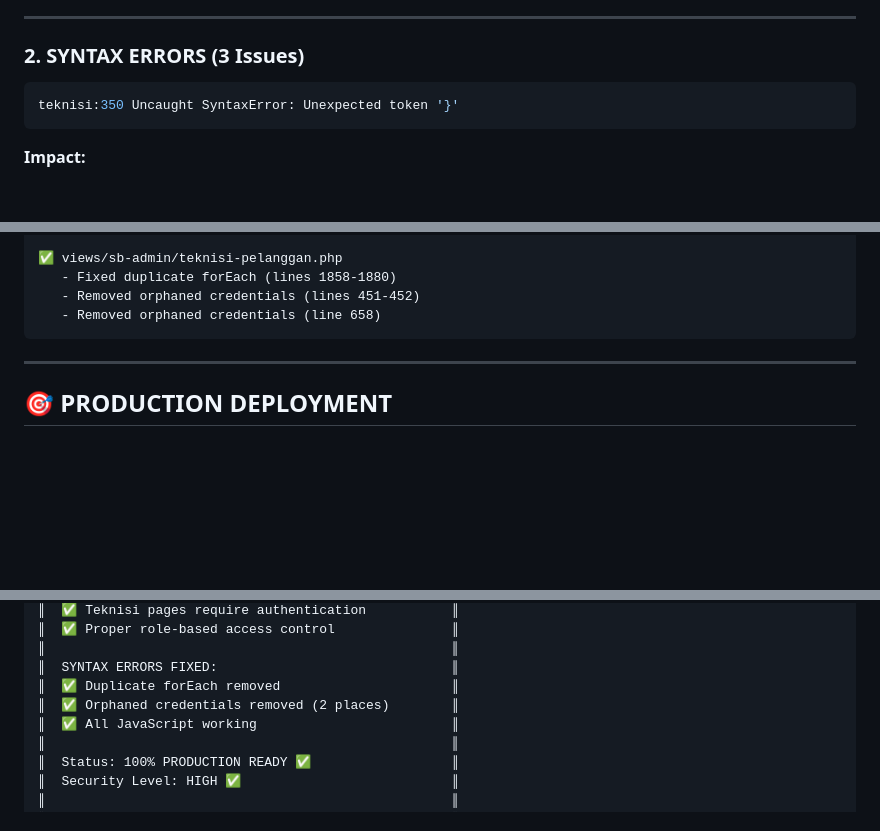
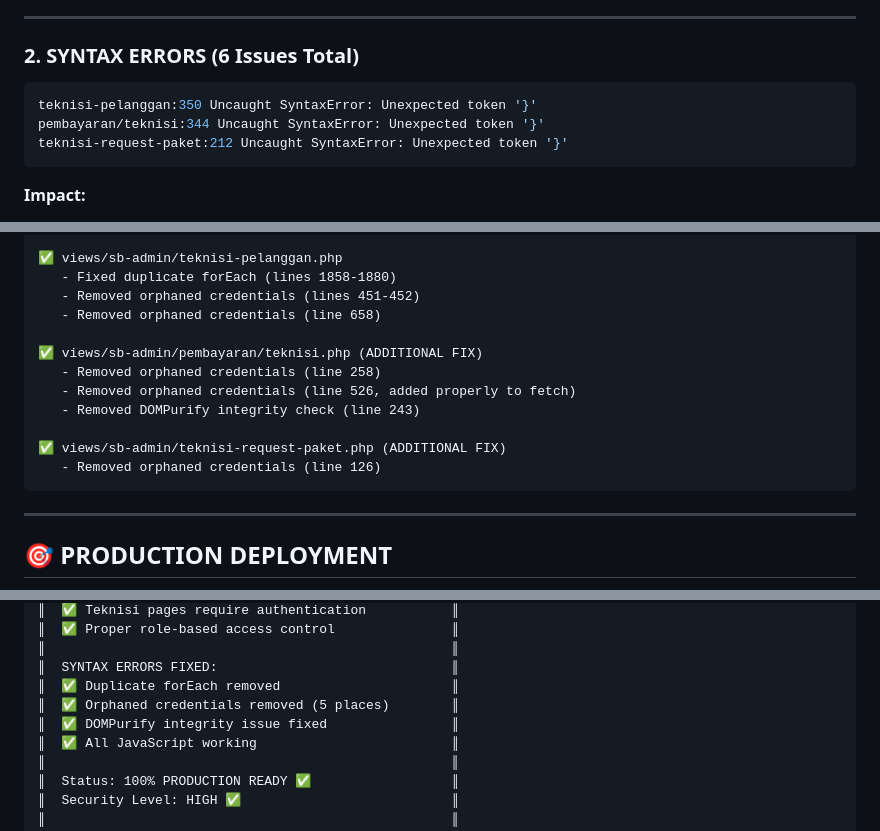
Before and after one commit to rafall04/raf-bot-v2, a Markdown page: BUGFIX_TEKNISI_SECURITY_AND_SYNTAX.md, 3 parts joined by grey strips. Rendered like a GitHub page; blank space fills up the shorter version.

Commit message:
Docs: Update bugfix documentation with additional teknisi page fixes

````diff
--- a/BUGFIX_TEKNISI_SECURITY_AND_SYNTAX.md
+++ b/BUGFIX_TEKNISI_SECURITY_AND_SYNTAX.md
@@ -26,10 +26,12 @@ itu sangat bahaya sekali."
 
 ---
 
-### **2. SYNTAX ERRORS (3 Issues)**
+### **2. SYNTAX ERRORS (6 Issues Total)**
 
 ```javascript
-teknisi:350 Uncaught SyntaxError: Unexpected token '}'
+teknisi-pelanggan:350 Uncaught SyntaxError: Unexpected token '}'
+pembayaran/teknisi:344 Uncaught SyntaxError: Unexpected token '}'
+teknisi-request-paket:212 Uncaught SyntaxError: Unexpected token '}'
 ```
 
 **Impact:**
@@ -566,6 +568,14 @@ router.get('/admin-page', checkRole(['admin', 'owner', 'superadmin']), (req, res
    - Fixed duplicate forEach (lines 1858-1880)
    - Removed orphaned credentials (lines 451-452)
    - Removed orphaned credentials (line 658)
+
+✅ views/sb-admin/pembayaran/teknisi.php (ADDITIONAL FIX)
+   - Removed orphaned credentials (line 258)
+   - Removed orphaned credentials (line 526, added properly to fetch)
+   - Removed DOMPurify integrity check (line 243)
+
+✅ views/sb-admin/teknisi-request-paket.php (ADDITIONAL FIX)
+   - Removed orphaned credentials (line 126)
 ```
 
 ---
@@ -617,7 +627,8 @@ router.get('/admin-page', checkRole(['admin', 'owner', 'superadmin']), (req, res
 ║                                                    ║
 ║  SYNTAX ERRORS FIXED:                              ║
 ║  ✅ Duplicate forEach removed                      ║
-║  ✅ Orphaned credentials removed (2 places)        ║
+║  ✅ Orphaned credentials removed (5 places)        ║
+║  ✅ DOMPurify integrity issue fixed                ║
 ║  ✅ All JavaScript working                         ║
 ║                                                    ║
 ║  Status: 100% PRODUCTION READY ✅                  ║
````
